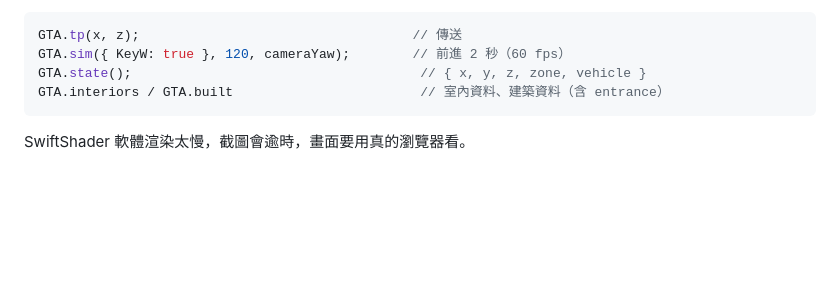
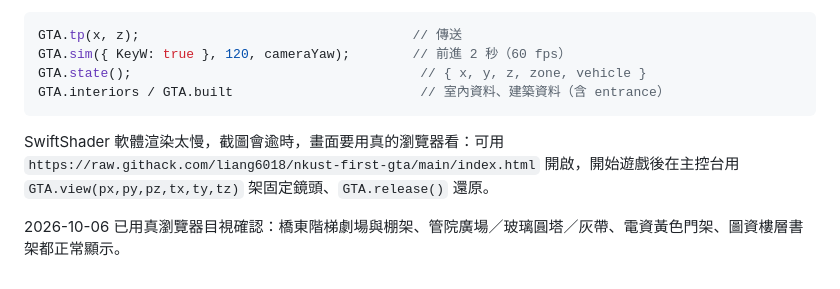
Before and after one commit to liang6018/nkust-first-gta, a Markdown page: PROGRESS.md, the part around the change. Drawn GitHub-style; blank space fills up the shorter version.

Commit message:
PROGRESS.md: how to preview in a real browser, visual check results
Co-Authored-By: Claude Opus 5.5 <noreply@anthropic.com>
Claude-Session: https://claude.ai/code/session_01HJXSCFXmYsL8Rdp6w3yeyx

````diff
--- a/PROGRESS.md
+++ b/PROGRESS.md
@@ -72,4 +72,6 @@ GTA.sim({ KeyW: true }, 120, cameraYaw);        // 前進 2 秒（60 fps）
 GTA.state();                                     // { x, y, z, zone, vehicle }
 GTA.interiors / GTA.built                        // 室內資料、建築資料（含 entrance）
 ```
-SwiftShader 軟體渲染太慢，截圖會逾時，畫面要用真的瀏覽器看。
+SwiftShader 軟體渲染太慢，截圖會逾時，畫面要用真的瀏覽器看：可用 `https://raw.githack.com/liang6018/nkust-first-gta/main/index.html` 開啟，開始遊戲後在主控台用 `GTA.view(px,py,pz,tx,ty,tz)` 架固定鏡頭、`GTA.release()` 還原。
+
+2026-10-06 已用真瀏覽器目視確認：橋東階梯劇場與棚架、管院廣場／玻璃圓塔／灰帶、電資黃色門架、圖資樓層書架都正常顯示。
````
